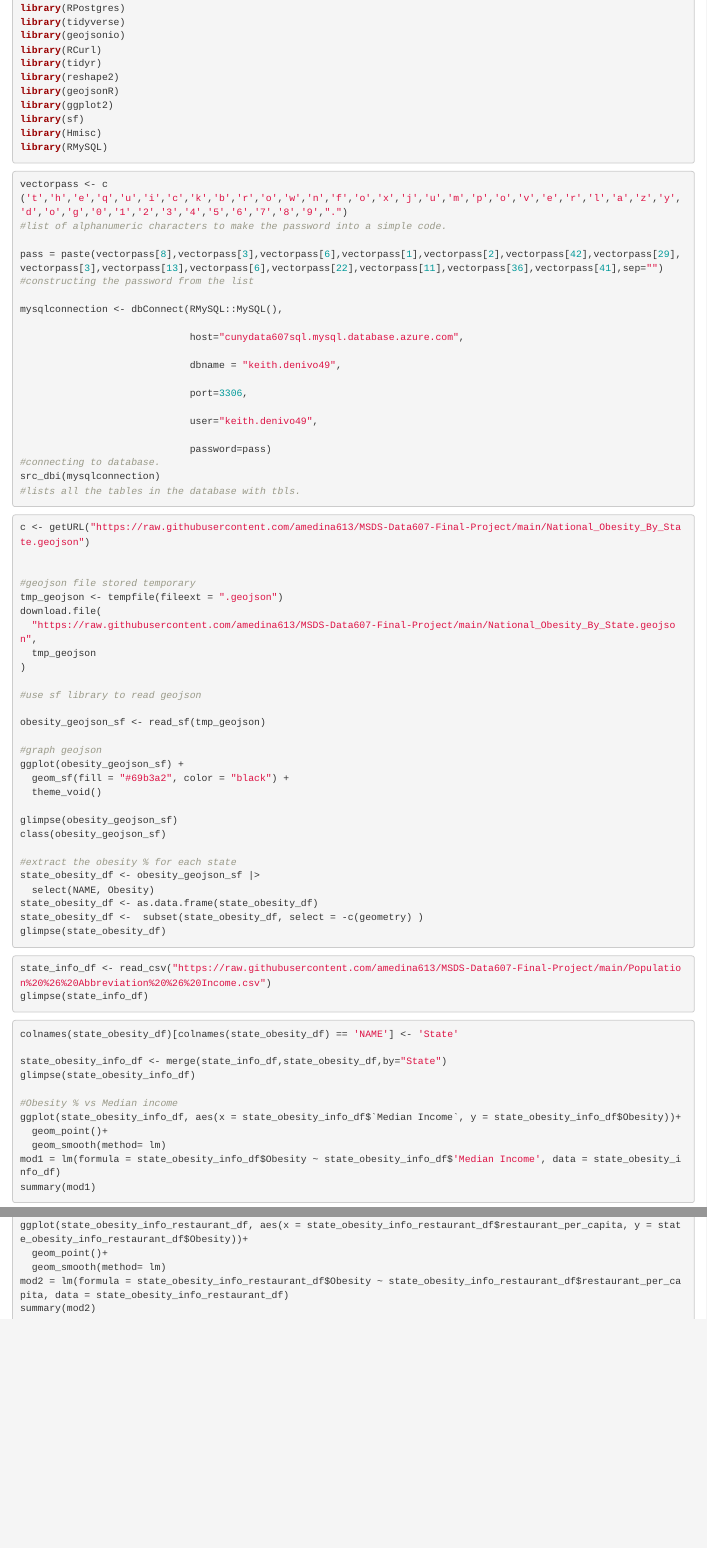
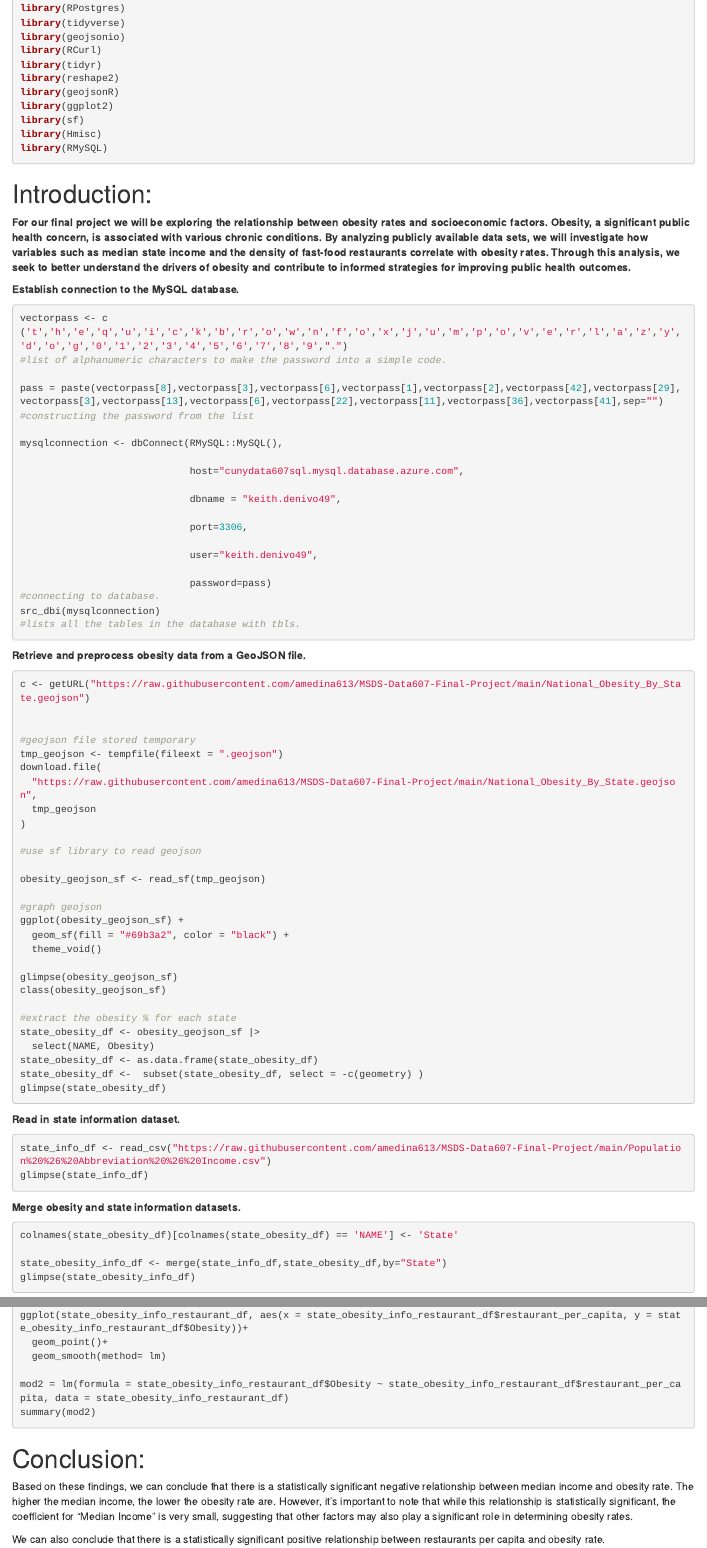
Before and after one commit to amedina613/MSDS-Data607-Final-Project, an R Markdown document (data 607 final project.Rmd): the page in a window 1100 px wide, from 180 px down before the commit and from 230 px down after it, so that both start at the same text, and a second part further down, joined at a grey line. Rendered offline with R 4.5, knitr and Pandoc, with nearby package versions; the code chunks are not run, so their results and figures are left out.

Commit message:
Update data 607 final project.Rmd
adding descriptions- need to add to conclusion

````diff
--- a/data 607 final project.Rmd
+++ b/data 607 final project.Rmd
@@ -21,7 +21,11 @@ library(sf)
 library(Hmisc)
 library(RMySQL)
 ```
+# Introduction:
+__For our final project we will be exploring the relationship between obesity rates and socioeconomic factors. Obesity, a significant public health concern, is associated with various chronic conditions. By analyzing publicly available data sets, we will investigate how variables such as median state income and the density of fast-food restaurants correlate with obesity rates. Through this analysis, we seek to better understand the drivers of obesity and contribute to informed strategies for improving public health outcomes.__
 
+
+__Establish connection to the MySQL database.__
 
 ``` {r connection_to_db}
 
@@ -47,7 +51,7 @@ src_dbi(mysqlconnection)
 #lists all the tables in the database with tbls.
 
 ```
-
+__Retrieve and preprocess obesity data from a GeoJSON file.__
 
 ```{r obesity}
 
@@ -81,6 +85,7 @@ state_obesity_df <-  subset(state_obesity_df, select = -c(geometry) )
 glimpse(state_obesity_df)
 
 ```
+__Read in state information dataset.__
 
 ```{r stateinfo}
 state_info_df <- read_csv("https://raw.githubusercontent.com/amedina613/MSDS-Data607-Final-Project/main/Population%20%26%20Abbreviation%20%26%20Income.csv")
@@ -88,6 +93,7 @@ glimpse(state_info_df)
 
 
 ```
+__Merge obesity and state information datasets.__
 
 ```{r  combine}
 colnames(state_obesity_df)[colnames(state_obesity_df) == 'NAME'] <- 'State'
@@ -162,3 +178,7 @@ mod2 = lm(formula = state_obesity_info_restaurant_df$Obesity ~ state_obesity_inf
 summary(mod2)
 
 ```
+# Conclusion:
+Based on these findings, we can conclude that there is a statistically significant negative relationship between median income and obesity rate. The higher the median income, the lower the obesity rate are. However, it's important to note that while this relationship is statistically significant, the coefficient for "Median Income" is very small, suggesting that other factors may also play a significant role in determining obesity rates.
+
+We can also conclude that there is a statistically significant positive relationship between restaurants per capita and obesity rate.
````
Also changed, not shown: data 607 final project.Rmd (18 more changed lines).
